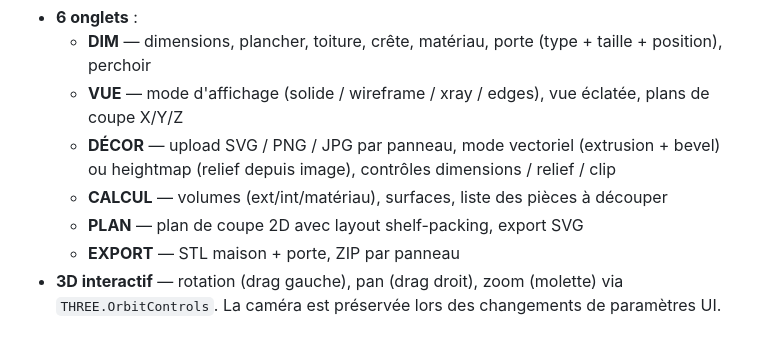
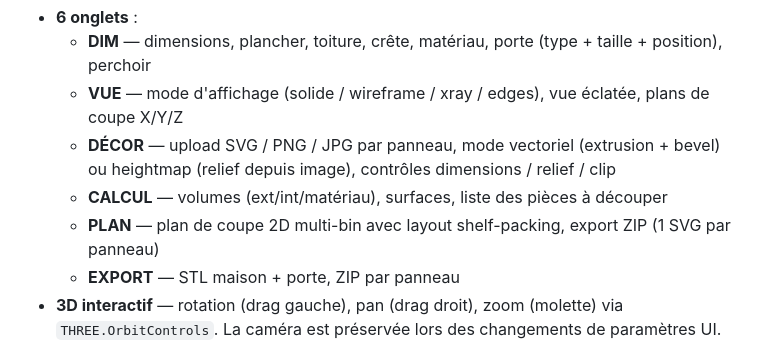
Before and after one commit to lemarcgagnon/bird, a Markdown page: README.md, the part around the change. Rendered like a GitHub page.

Commit message:
docs — mention multi-bin cut plan + breaking change 0.2.0

```diff
--- a/README.md
+++ b/README.md
@@ -13,7 +13,7 @@ Application de démo déployable : **Next.js 15 + React 19 + Three.js r160**. Ar
   - **VUE** — mode d'affichage (solide / wireframe / xray / edges), vue éclatée, plans de coupe X/Y/Z
   - **DÉCOR** — upload SVG / PNG / JPG par panneau, mode vectoriel (extrusion + bevel) ou heightmap (relief depuis image), contrôles dimensions / relief / clip
   - **CALCUL** — volumes (ext/int/matériau), surfaces, liste des pièces à découper
-  - **PLAN** — plan de coupe 2D avec layout shelf-packing, export SVG
+  - **PLAN** — plan de coupe 2D multi-bin avec layout shelf-packing, export ZIP (1 SVG par panneau)
   - **EXPORT** — STL maison + porte, ZIP par panneau
 - **3D interactif** — rotation (drag gauche), pan (drag droit), zoom (molette) via `THREE.OrbitControls`. La caméra est préservée lors des changements de paramètres UI.
 - **Porte sur 3 faces** — devant / gauche / droite via un toggle sous le type de porte.
```
Also changed, not shown: HANDOVER.md (+22 -0 lines).
